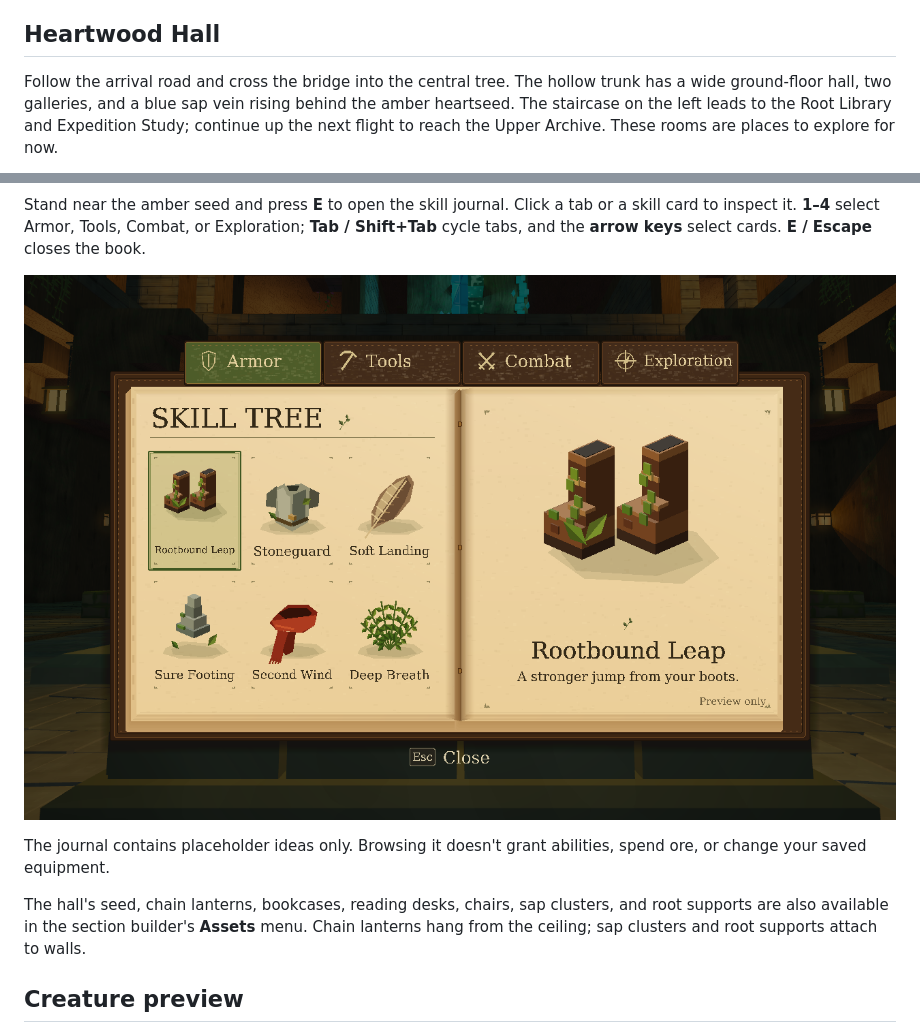
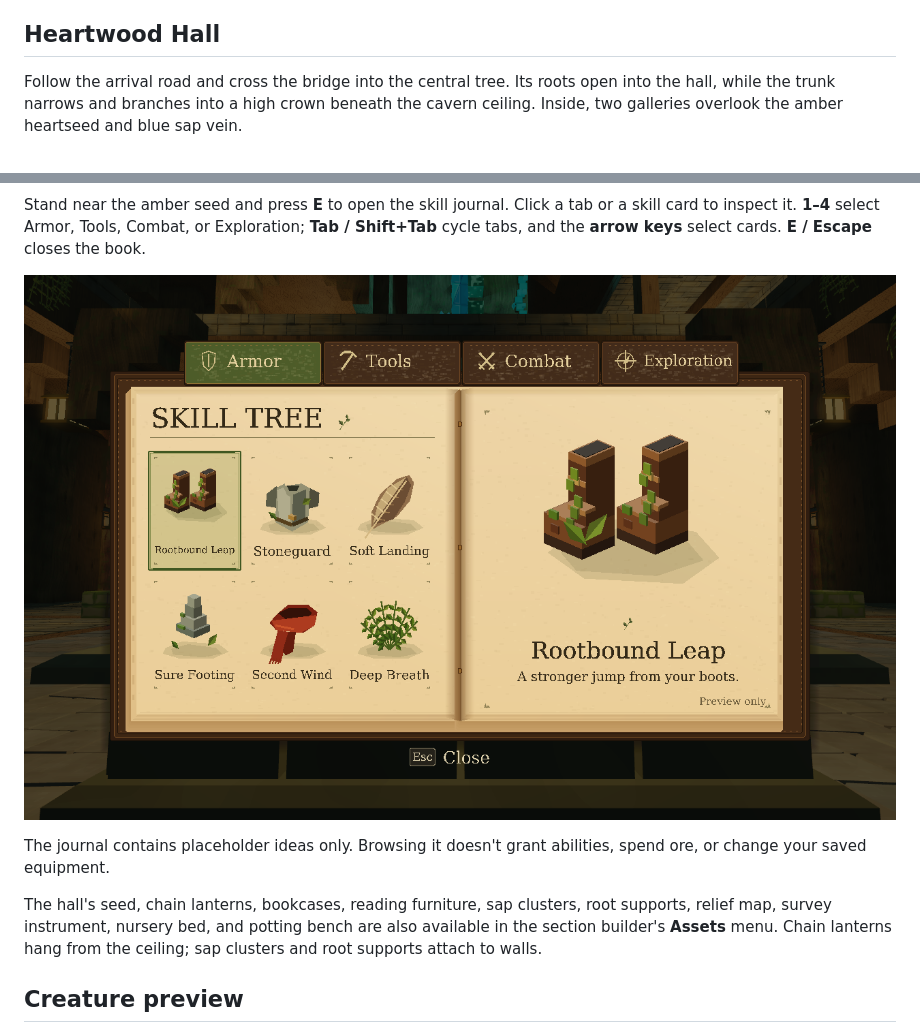
Before and after one commit to CamWhamBammus/VoxelEngine, a Markdown page: README.md, 2 parts joined by grey strips. Drawn GitHub-style; pictures changed too: docs/screenshots/skill-journal.png.

Commit message:
Show the rebuilt tree rooms and lighting in the README

```diff
--- a/README.md
+++ b/README.md
@@ -101,5 +101,5 @@ Purchases save immediately. Older profiles retain their inventory, collected loo
 
 ## Heartwood Hall
 
-Follow the arrival road and cross the bridge into the central tree. The hollow trunk has a wide ground-floor hall, two galleries, and a blue sap vein rising behind the amber heartseed. The staircase on the left leads to the Root Library and Expedition Study; continue up the next flight to reach the Upper Archive. These rooms are places to explore for now.
+Follow the arrival road and cross the bridge into the central tree. Its roots open into the hall, while the trunk narrows and branches into a high crown beneath the cavern ceiling. Inside, two galleries overlook the amber heartseed and blue sap vein.
 
@@ -111,7 +119,7 @@ Stand near the amber seed and press **E** to open the skill journal. Click a tab
 
 The journal contains placeholder ideas only. Browsing it doesn't grant abilities, spend ore, or change your saved equipment.
 
-The hall's seed, chain lanterns, bookcases, reading desks, chairs, sap clusters, and root supports are also available in the section builder's **Assets** menu. Chain lanterns hang from the ceiling; sap clusters and root supports attach to walls.
+The hall's seed, chain lanterns, bookcases, reading furniture, sap clusters, root supports, relief map, survey instrument, nursery bed, and potting bench are also available in the section builder's **Assets** menu. Chain lanterns hang from the ceiling; sap clusters and root supports attach to walls.
 
 ## Creature preview
 
```
Also changed, not shown: other parts of README.md (+9 -1 lines), 5 other files.
